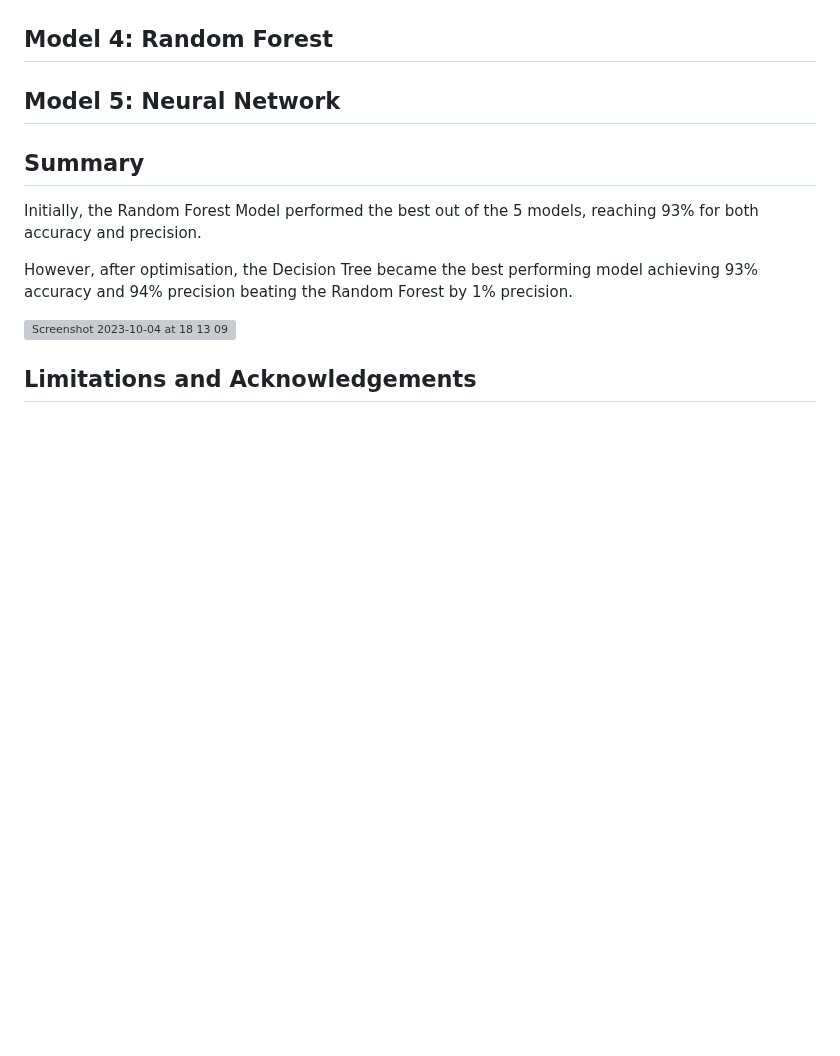
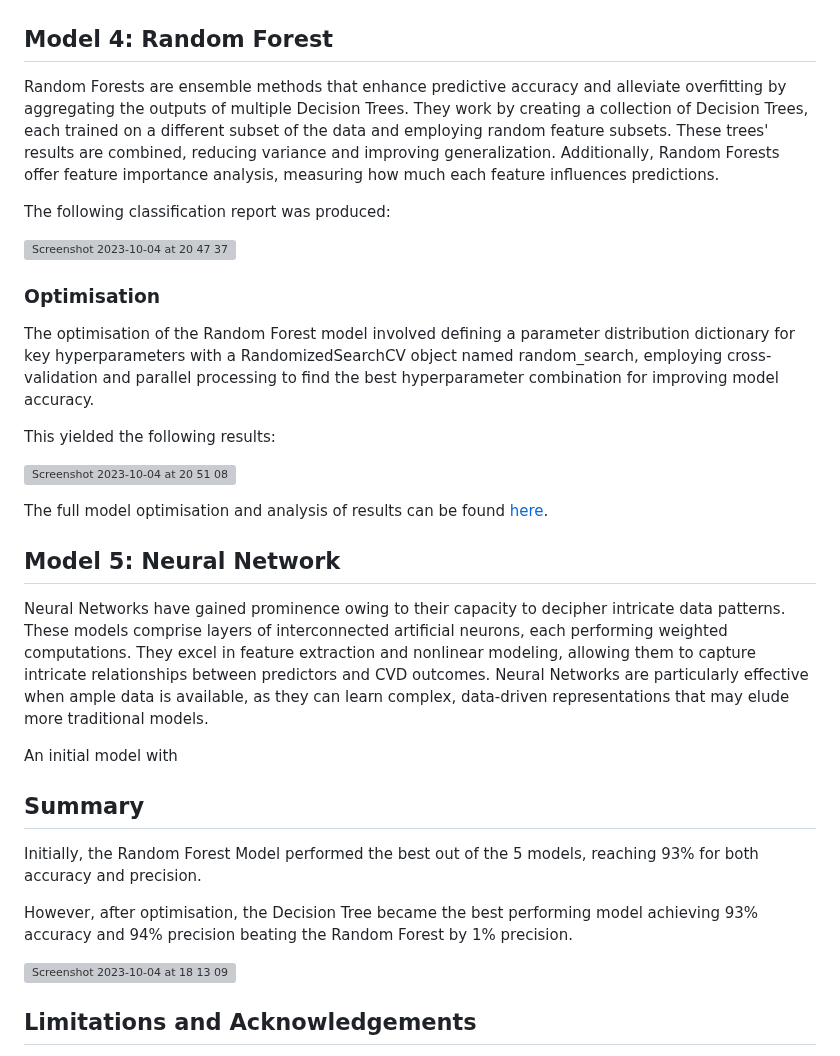
Before and after one commit to ashejaz/project-4-predicting-CVD, a Markdown page: README.md, the part around one of its changes. GitHub-like rendering; blank space fills up the shorter version; grey boxes are pictures that could not be loaded.

```diff
--- a/README.md
+++ b/README.md
@@ -60,7 +102,28 @@ Furthermore, a [Tableau dashboard](https://public.tableau.com/app/profile/ayroza
 
 ## Model 4: Random Forest
 
+Random Forests are ensemble methods that enhance predictive accuracy and alleviate overfitting by aggregating the outputs of multiple Decision Trees. They work by creating a collection of Decision Trees, each trained on a different subset of the data and employing random feature subsets. These trees' results are combined, reducing variance and improving generalization. Additionally, Random Forests offer feature importance analysis, measuring how much each feature influences predictions.
+
+The following classification report was produced:
+
+![Screenshot 2023-10-04 at 20 47 37](https://github.com/ashejaz/project-4-predicting-CVD/assets/127614970/5366a0de-859d-430e-a8bb-ca34eec9ae0c)
+
+
+### Optimisation
+
+The optimisation of the Random Forest model involved defining a parameter distribution dictionary for key hyperparameters with a RandomizedSearchCV object named random_search, employing cross-validation and parallel processing to find the best hyperparameter combination for improving model accuracy.
+
+This yielded the following results:
+
+![Screenshot 2023-10-04 at 20 51 08](https://github.com/ashejaz/project-4-predicting-CVD/assets/127614970/334c4256-a4af-4b7f-8c18-a0d1e1f19e0f)
+
+The full model optimisation and analysis of results can be found [here](Notebooks/3-Optimised_Prediction_Models/random_forest_optimisation.ipynb).
+
 ## Model 5: Neural Network
+
+Neural Networks have gained prominence owing to their capacity to decipher intricate data patterns. These models comprise layers of interconnected artificial neurons, each performing weighted computations. They excel in feature extraction and nonlinear modeling, allowing them to capture intricate relationships between predictors and CVD outcomes. Neural Networks are particularly effective when ample data is available, as they can learn complex, data-driven representations that may elude more traditional models.
+
+An initial model with
 
 ## Summary
 
```
Also changed, not shown: other parts of README.md (+42 -0 lines).
